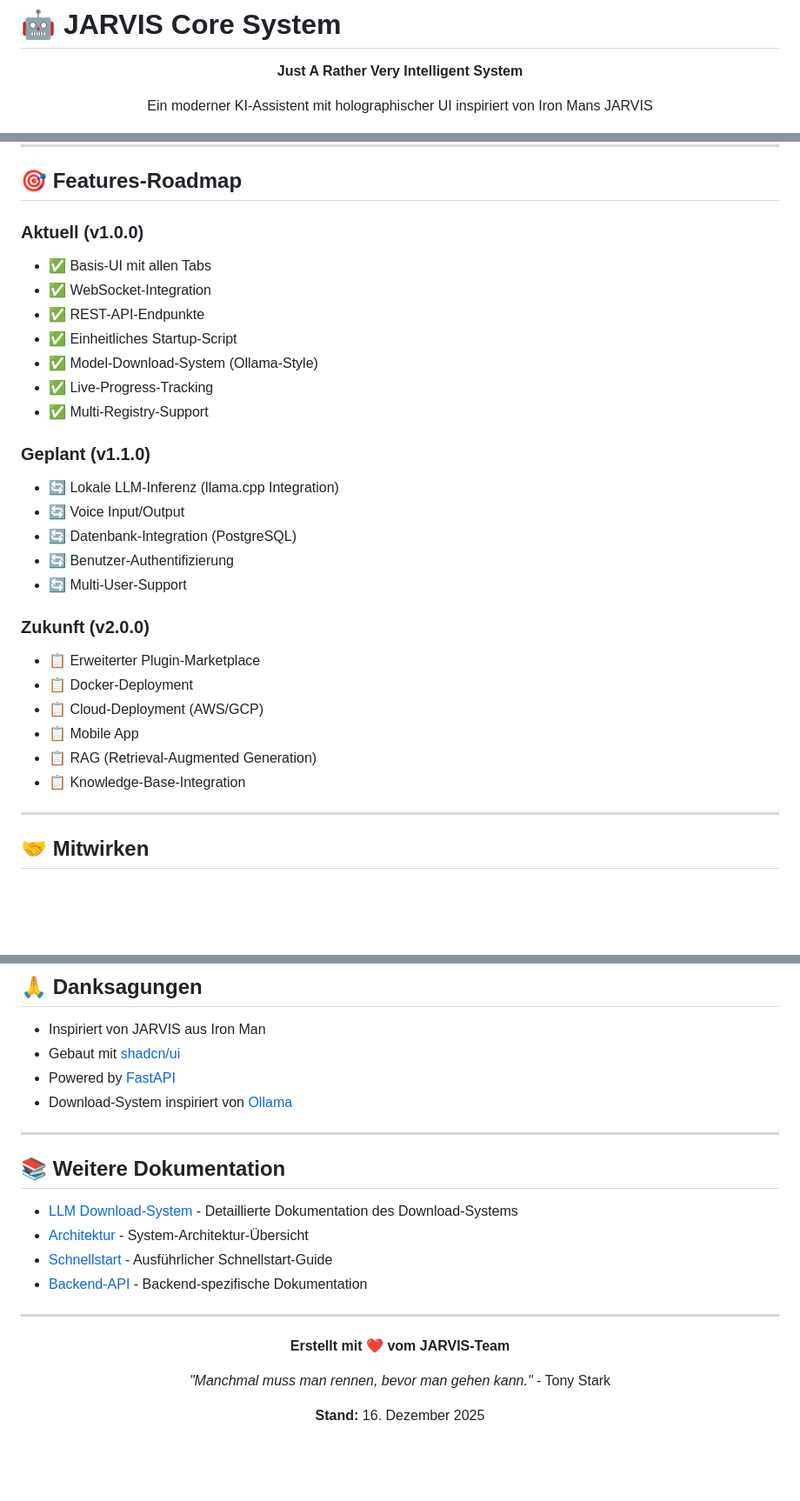
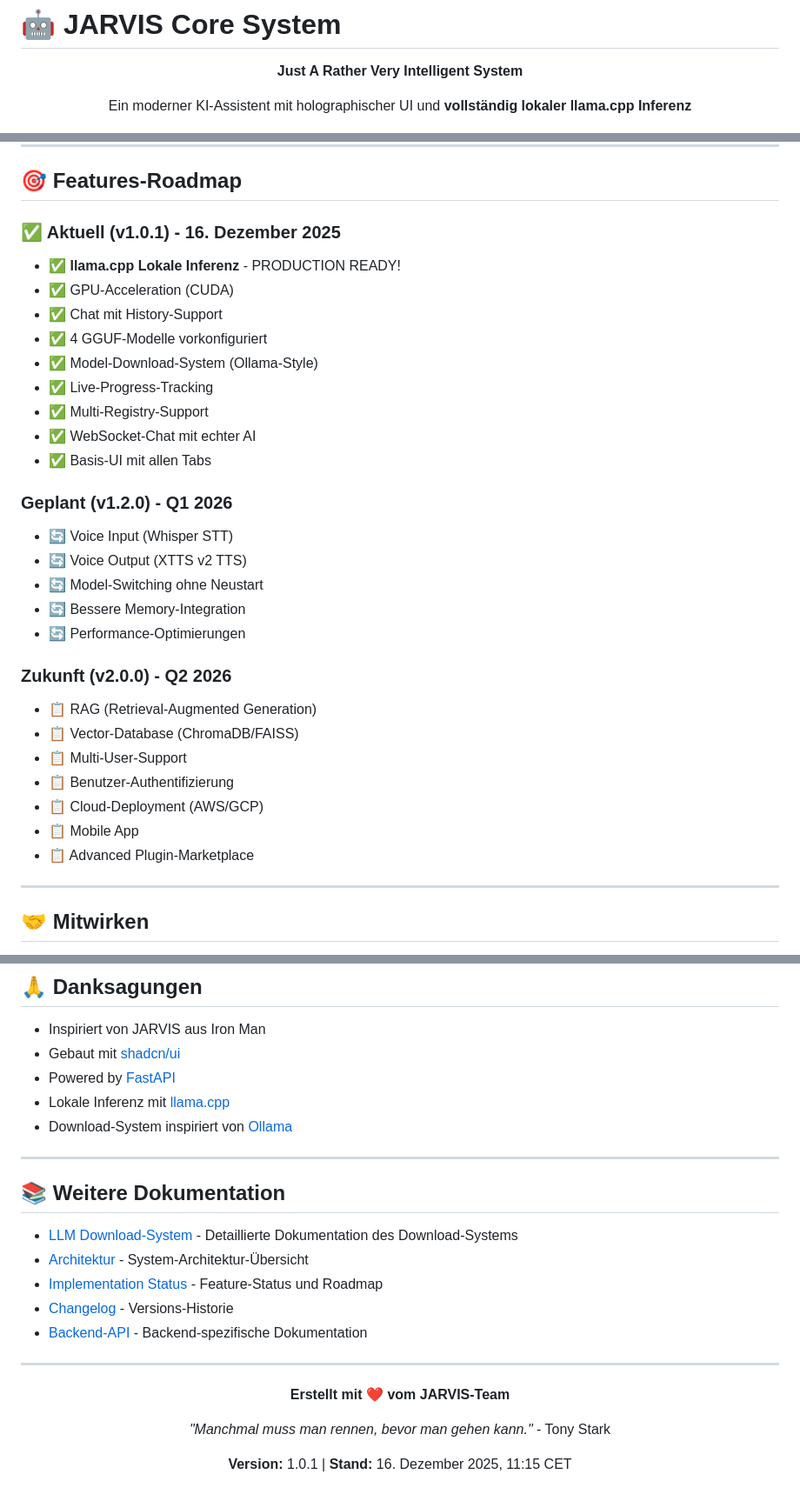
Before and after one commit to Lautloserspieler/JarvisCore, a Markdown page: README.md, 3 parts joined by grey strips. Shown: that part at 87% size. Drawn GitHub-style; blank space fills up the shorter version.

```diff
--- a/README.md
+++ b/README.md
@@ -4,7 +4,7 @@
 
 **Just A Rather Very Intelligent System**
 
-Ein moderner KI-Assistent mit holographischer UI inspiriert von Iron Mans JARVIS
+Ein moderner KI-Assistent mit holographischer UI und **vollständig lokaler llama.cpp Inferenz**
 
 [![Python](https://img.shields.io/badge/Python-3.8+-blue.svg)](https://python.org)
 [![FastAPI](https://img.shields.io/badge/FastAPI-0.109+-green.svg)](https://fastapi.tiangolo.com)
@@ -230,29 +285,32 @@ npm run dev
 
 ## 🎯 Features-Roadmap
 
-### Aktuell (v1.0.0)
-- ✅ Basis-UI mit allen Tabs
-- ✅ WebSocket-Integration
-- ✅ REST-API-Endpunkte
-- ✅ Einheitliches Startup-Script
+### ✅ Aktuell (v1.0.1) - 16. Dezember 2025
+- ✅ **llama.cpp Lokale Inferenz** - PRODUCTION READY!
+- ✅ GPU-Acceleration (CUDA)
+- ✅ Chat mit History-Support
+- ✅ 4 GGUF-Modelle vorkonfiguriert
 - ✅ Model-Download-System (Ollama-Style)
 - ✅ Live-Progress-Tracking
 - ✅ Multi-Registry-Support
+- ✅ WebSocket-Chat mit echter AI
+- ✅ Basis-UI mit allen Tabs
 
-### Geplant (v1.1.0)
-- 🔄 Lokale LLM-Inferenz (llama.cpp Integration)
-- 🔄 Voice Input/Output
-- 🔄 Datenbank-Integration (PostgreSQL)
-- 🔄 Benutzer-Authentifizierung
-- 🔄 Multi-User-Support
+### Geplant (v1.2.0) - Q1 2026
+- 🔄 Voice Input (Whisper STT)
+- 🔄 Voice Output (XTTS v2 TTS)
+- 🔄 Model-Switching ohne Neustart
+- 🔄 Bessere Memory-Integration
+- 🔄 Performance-Optimierungen
 
-### Zukunft (v2.0.0)
-- 📋 Erweiterter Plugin-Marketplace
-- 📋 Docker-Deployment
+### Zukunft (v2.0.0) - Q2 2026
+- 📋 RAG (Retrieval-Augmented Generation)
+- 📋 Vector-Database (ChromaDB/FAISS)
+- 📋 Multi-User-Support
+- 📋 Benutzer-Authentifizierung
 - 📋 Cloud-Deployment (AWS/GCP)
 - 📋 Mobile App
-- 📋 RAG (Retrieval-Augmented Generation)
-- 📋 Knowledge-Base-Integration
+- 📋 Advanced Plugin-Marketplace
 
 ---
 
@@ -281,6 +339,7 @@ Vollständige Lizenz: [LICENSE](./LICENSE)
 - Inspiriert von JARVIS aus Iron Man
 - Gebaut mit [shadcn/ui](https://ui.shadcn.com/)
 - Powered by [FastAPI](https://fastapi.tiangolo.com/)
+- Lokale Inferenz mit [llama.cpp](https://github.com/ggerganov/llama.cpp)
 - Download-System inspiriert von [Ollama](https://ollama.ai/)
 
 ---
@@ -289,7 +348,8 @@ Vollständige Lizenz: [LICENSE](./LICENSE)
 
 - [LLM Download-System](./docs/LLM_DOWNLOAD_SYSTEM.md) - Detaillierte Dokumentation des Download-Systems
 - [Architektur](./docs/ARCHITECTURE.md) - System-Architektur-Übersicht
-- [Schnellstart](./README_QUICKSTART.md) - Ausführlicher Schnellstart-Guide
+- [Implementation Status](./IMPLEMENTATION_STATUS.md) - Feature-Status und Roadmap
+- [Changelog](./docs/CHANGELOG.md) - Versions-Historie
 - [Backend-API](./backend/README.md) - Backend-spezifische Dokumentation
 
 ---
@@ -300,6 +360,6 @@ Vollständige Lizenz: [LICENSE](./LICENSE)
 
 *"Manchmal muss man rennen, bevor man gehen kann."* - Tony Stark
 
-**Stand:** 16. Dezember 2025
+**Version:** 1.0.1 | **Stand:** 16. Dezember 2025, 11:15 CET
 
 </div>
```
Also changed, not shown: other parts of README.md (+88 -33 lines).
